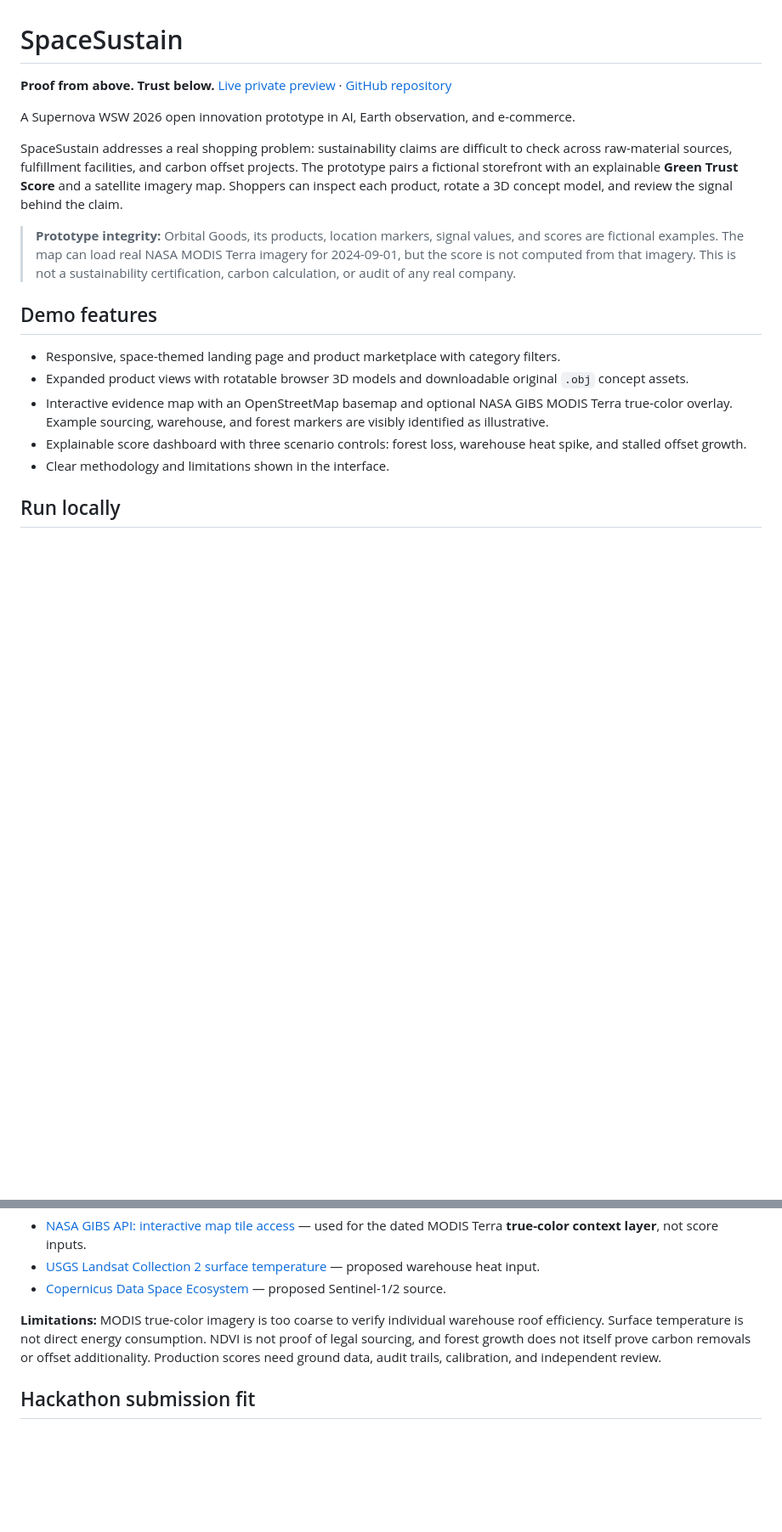
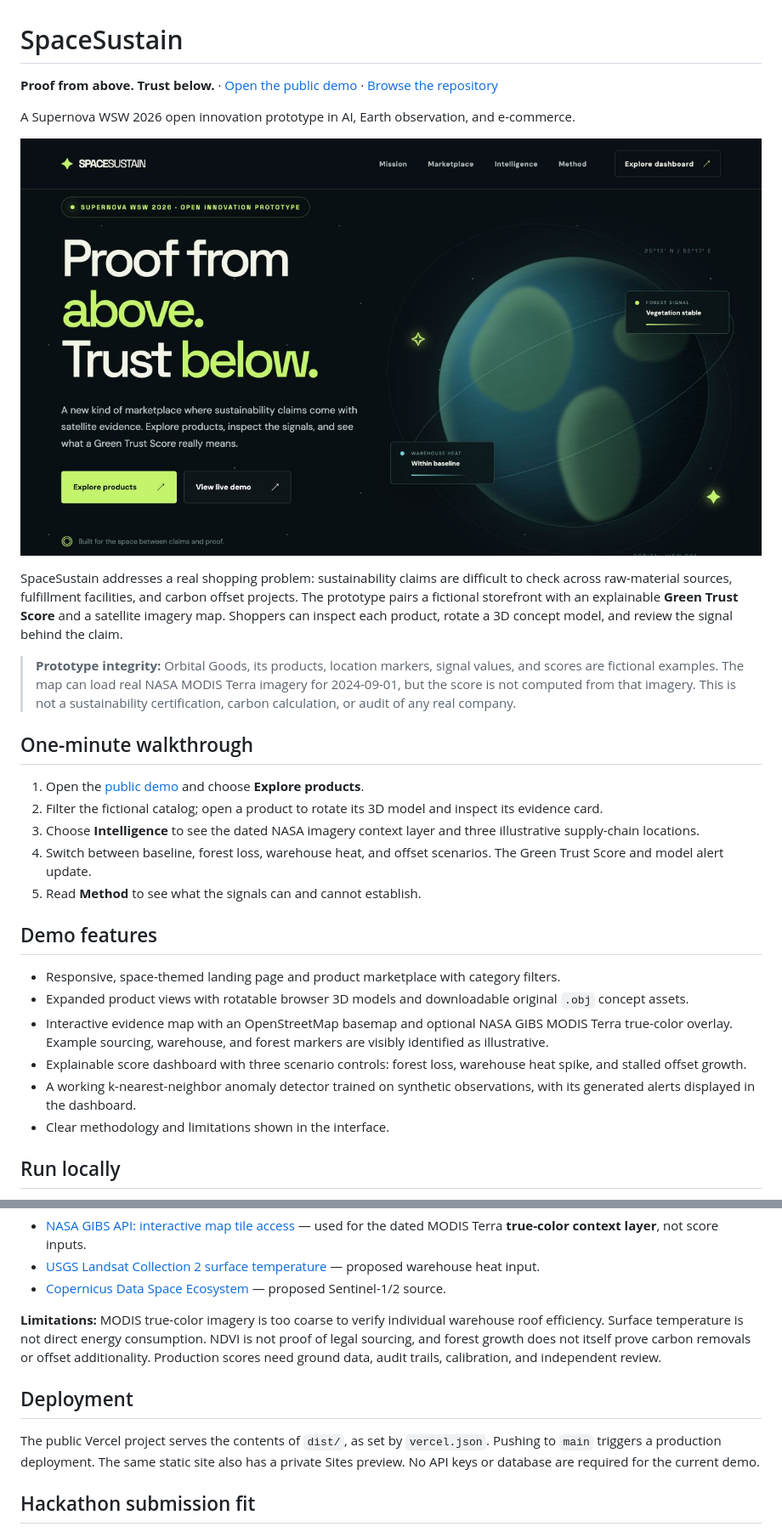
Before and after one commit to tejaswi-raghav/space-sustain, a Markdown page: README.md, 2 parts joined by grey strips. Shown at 85% size. GitHub-like rendering; pictures changed too: docs/landing-preview.png (added); blank space fills up the shorter version.

Commit message:
Configure Vercel and expand public demo README

```diff
--- a/README.md
+++ b/README.md
@@ -1,12 +1,22 @@
 # SpaceSustain
 
-**Proof from above. Trust below.**  [Live private preview](https://spacesustain-wsw-2026.f20240173.chatgpt.site) · [GitHub repository](https://github.com/tejaswi-raghav/space-sustain)
+**Proof from above. Trust below.** · [Open the public demo](https://space-sustain.vercel.app/) · [Browse the repository](https://github.com/tejaswi-raghav/space-sustain)
 
 A Supernova WSW 2026 open innovation prototype in AI, Earth observation, and e-commerce.
+
+![SpaceSustain landing page](docs/landing-preview.png)
 
 SpaceSustain addresses a real shopping problem: sustainability claims are difficult to check across raw-material sources, fulfillment facilities, and carbon offset projects. The prototype pairs a fictional storefront with an explainable **Green Trust Score** and a satellite imagery map. Shoppers can inspect each product, rotate a 3D concept model, and review the signal behind the claim.
 
 > **Prototype integrity:** Orbital Goods, its products, location markers, signal values, and scores are fictional examples. The map can load real NASA MODIS Terra imagery for 2024-09-01, but the score is not computed from that imagery. This is not a sustainability certification, carbon calculation, or audit of any real company.
+
+## One-minute walkthrough
+
+1. Open the [public demo](https://space-sustain.vercel.app/) and choose **Explore products**.
+2. Filter the fictional catalog; open a product to rotate its 3D model and inspect its evidence card.
+3. Choose **Intelligence** to see the dated NASA imagery context layer and three illustrative supply-chain locations.
+4. Switch between baseline, forest loss, warehouse heat, and offset scenarios. The Green Trust Score and model alert update.
+5. Read **Method** to see what the signals can and cannot establish.
 
 ## Demo features
 
@@ -14,6 +24,7 @@ SpaceSustain addresses a real shopping problem: sustainability claims are diffic
 - Expanded product views with rotatable browser 3D models and downloadable original `.obj` concept assets.
 - Interactive evidence map with an OpenStreetMap basemap and optional NASA GIBS MODIS Terra true-color overlay. Example sourcing, warehouse, and forest markers are visibly identified as illustrative.
 - Explainable score dashboard with three scenario controls: forest loss, warehouse heat spike, and stalled offset growth.
+- A working k-nearest-neighbor anomaly detector trained on synthetic observations, with its generated alerts displayed in the dashboard.
 - Clear methodology and limitations shown in the interface.
 
 ## Run locally
@@ -80,6 +92,10 @@ The model correctly leaves the baseline unflagged and flags the forest, heat, an
 
 **Limitations:** MODIS true-color imagery is too coarse to verify individual warehouse roof efficiency. Surface temperature is not direct energy consumption. NDVI is not proof of legal sourcing, and forest growth does not itself prove carbon removals or offset additionality. Production scores need ground data, audit trails, calibration, and independent review.
 
+## Deployment
+
+The public Vercel project serves the contents of `dist/`, as set by `vercel.json`. Pushing to `main` triggers a production deployment. The same static site also has a private Sites preview. No API keys or database are required for the current demo.
+
 ## Hackathon submission fit
 
 This repository is a fully functional interactive **data prototype** with a tangible user-facing workflow. The included OBJ files provide additional detailed 3D product concepts. The next milestone is replacing scenario values with an authenticated, reproducible satellite pipeline.
```
Also changed, not shown: other parts of README.md (+1 -0 lines), 3 other files.
